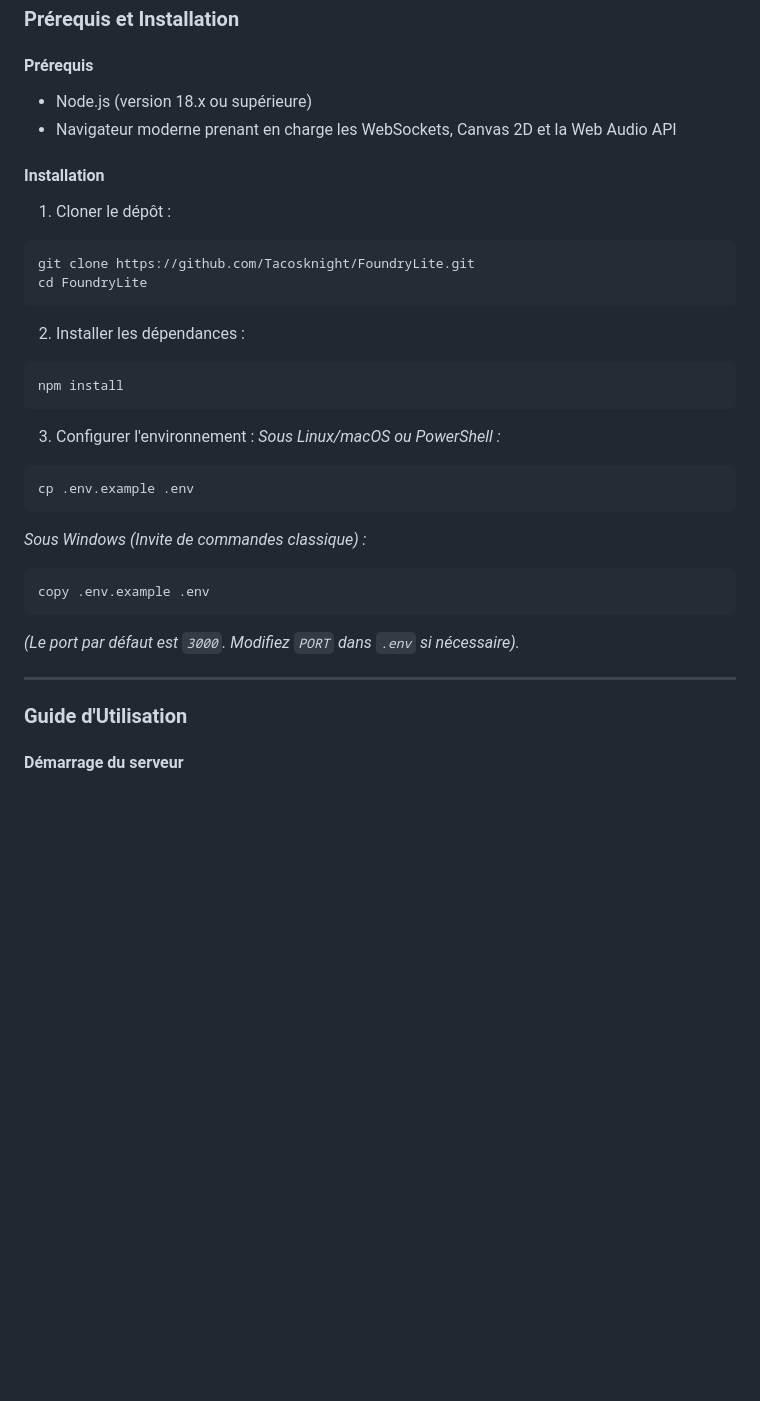
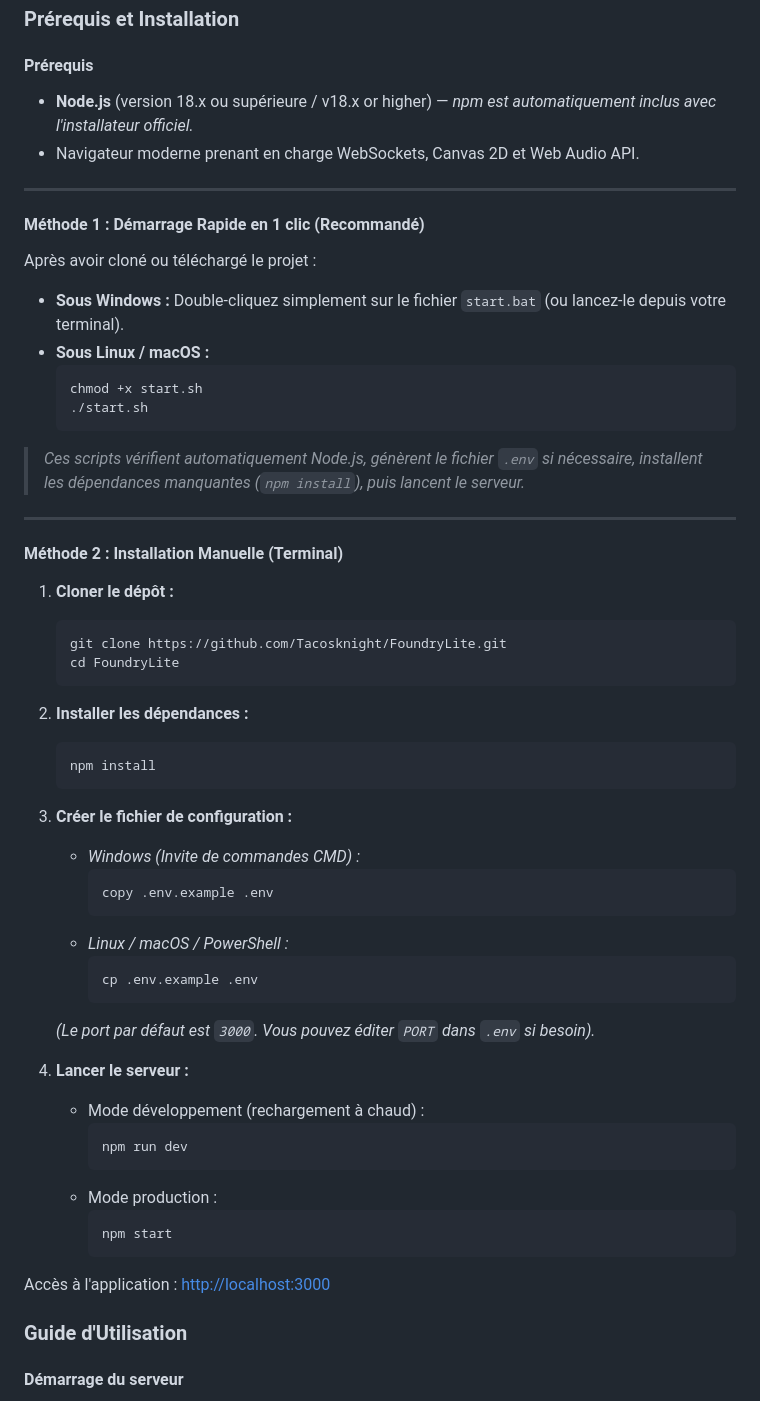
Before and after one commit to Tacosknight/FoundryLite, a Markdown page: README.md, the part around the change. Drawn GitHub-style; blank space fills up the shorter version.

Commit message:
Revise installation steps in README.md
Updated installation instructions and added quick start methods for Windows and Linux/macOS.

````diff
--- a/README.md
+++ b/README.md
@@ -206,33 +206,62 @@ L'application assure une synchronisation multijoueur en temps réel via WebSocke
 ### Prérequis et Installation
 
 #### Prérequis
-- Node.js (version 18.x ou supérieure)
-- Navigateur moderne prenant en charge les WebSockets, Canvas 2D et la Web Audio API
-
-#### Installation
-1. Cloner le dépôt :
-```bash
-git clone https://github.com/Tacosknight/FoundryLite.git
-cd FoundryLite
-```
-
-2. Installer les dépendances :
-```bash
-npm install
-```
-
-3. Configurer l'environnement :
-*Sous Linux/macOS ou PowerShell :*
-```bash
-cp .env.example .env
-```
-*Sous Windows (Invite de commandes classique) :*
-```cmd
-copy .env.example .env
-```
-*(Le port par défaut est `3000`. Modifiez `PORT` dans `.env` si nécessaire).*
+- **Node.js** (version 18.x ou supérieure / v18.x or higher) — *npm est automatiquement inclus avec l'installateur officiel.*
+- Navigateur moderne prenant en charge WebSockets, Canvas 2D et Web Audio API.
 
 ---
+
+#### Méthode 1 : Démarrage Rapide en 1 clic (Recommandé)
+
+Après avoir cloné ou téléchargé le projet :
+
+- **Sous Windows :**
+  Double-cliquez simplement sur le fichier `start.bat` (ou lancez-le depuis votre terminal).
+- **Sous Linux / macOS :**
+  ```bash
+  chmod +x start.sh
+  ./start.sh
+  ```
+
+> *Ces scripts vérifient automatiquement Node.js, génèrent le fichier `.env` si nécessaire, installent les dépendances manquantes (`npm install`), puis lancent le serveur.*
+
+---
+
+#### Méthode 2 : Installation Manuelle (Terminal)
+
+1. **Cloner le dépôt :**
+   ```bash
+   git clone https://github.com/Tacosknight/FoundryLite.git
+   cd FoundryLite
+   ```
+
+2. **Installer les dépendances :**
+   ```bash
+   npm install
+   ```
+
+3. **Créer le fichier de configuration :**
+   - *Windows (Invite de commandes CMD) :*
+     ```cmd
+     copy .env.example .env
+     ```
+   - *Linux / macOS / PowerShell :*
+     ```bash
+     cp .env.example .env
+     ```
+   *(Le port par défaut est `3000`. Vous pouvez éditer `PORT` dans `.env` si besoin).*
+
+4. **Lancer le serveur :**
+   - Mode développement (rechargement à chaud) :
+     ```bash
+     npm run dev
+     ```
+   - Mode production :
+     ```bash
+     npm start
+     ```
+
+Accès à l'application : [http://localhost:3000](http://localhost:3000)
 
 ### Guide d'Utilisation
 
````
